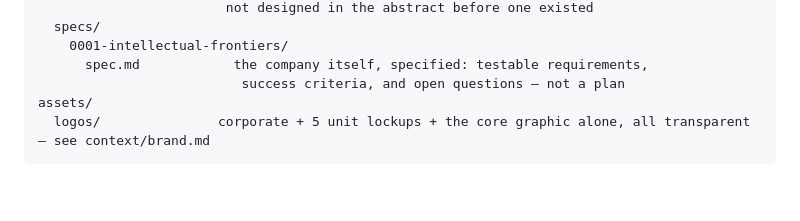
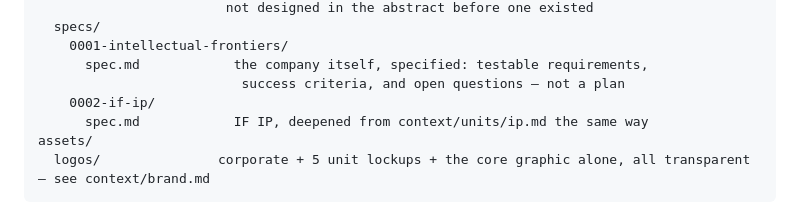
Before and after one commit to intellectual-frontiers/.github, a Markdown page: README.md, the part around the change. GitHub-like rendering; blank space fills up the shorter version.

Commit message:
Specify IF IP as spec 0002, off the new template
Deepens context/units/ip.md into testable requirements: the research
chain (area -> pillar -> paper/note -> patent/disclosure/trademark ->
license), the disposition deadline already clarified in 0001 (FR-007),
the generated-not-hand-typed rule for the registers, and the
commercial-questions gate before any right gets treated as commercially
proven.

Cites 0001's FR-002, FR-006, FR-007, and FR-008 rather than restating
them, per the template's own instruction to trace to a source instead of
duplicating it.

Two open questions flagged rather than resolved: IF IP has no named
individual lead distinct from Shahid N. Shah, and no rule exists yet for
which research pillar owns a disposition decision when two pillars
produce overlapping findings.

Co-Authored-By: Claude Sonnet 5 <noreply@anthropic.com>
Claude-Session: https://claude.ai/code/session_01NXhZQ5E9xtgLvS8rPVT67N

````diff
--- a/README.md
+++ b/README.md
@@ -64,6 +64,8 @@ spec-kit/
     0001-intellectual-frontiers/
       spec.md            the company itself, specified: testable requirements,
                           success criteria, and open questions — not a plan
+    0002-if-ip/
+      spec.md            IF IP, deepened from context/units/ip.md the same way
 assets/
   logos/               corporate + 5 unit lockups + the core graphic alone, all transparent — see context/brand.md
 ```
````
Also changed, not shown: 2 other files.
